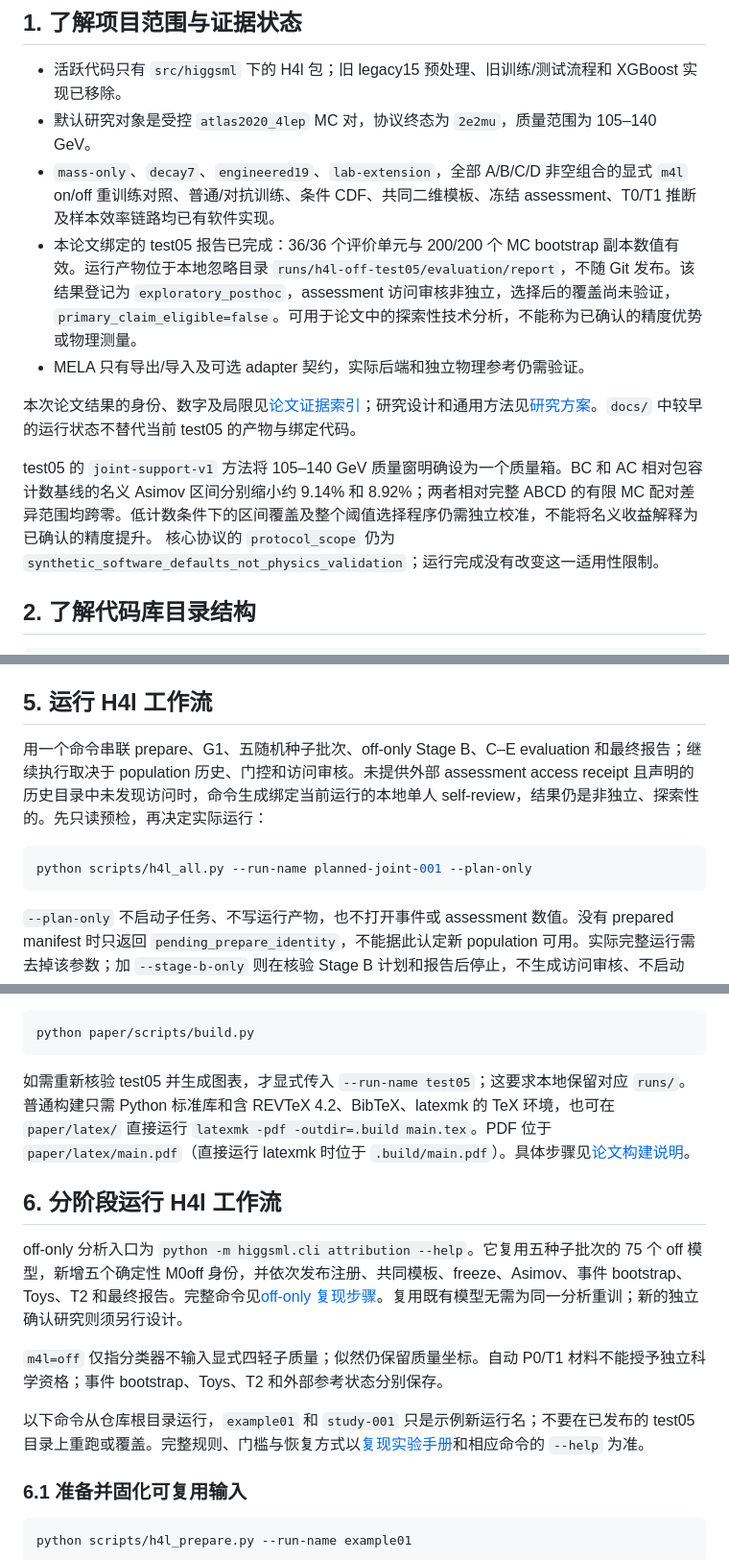
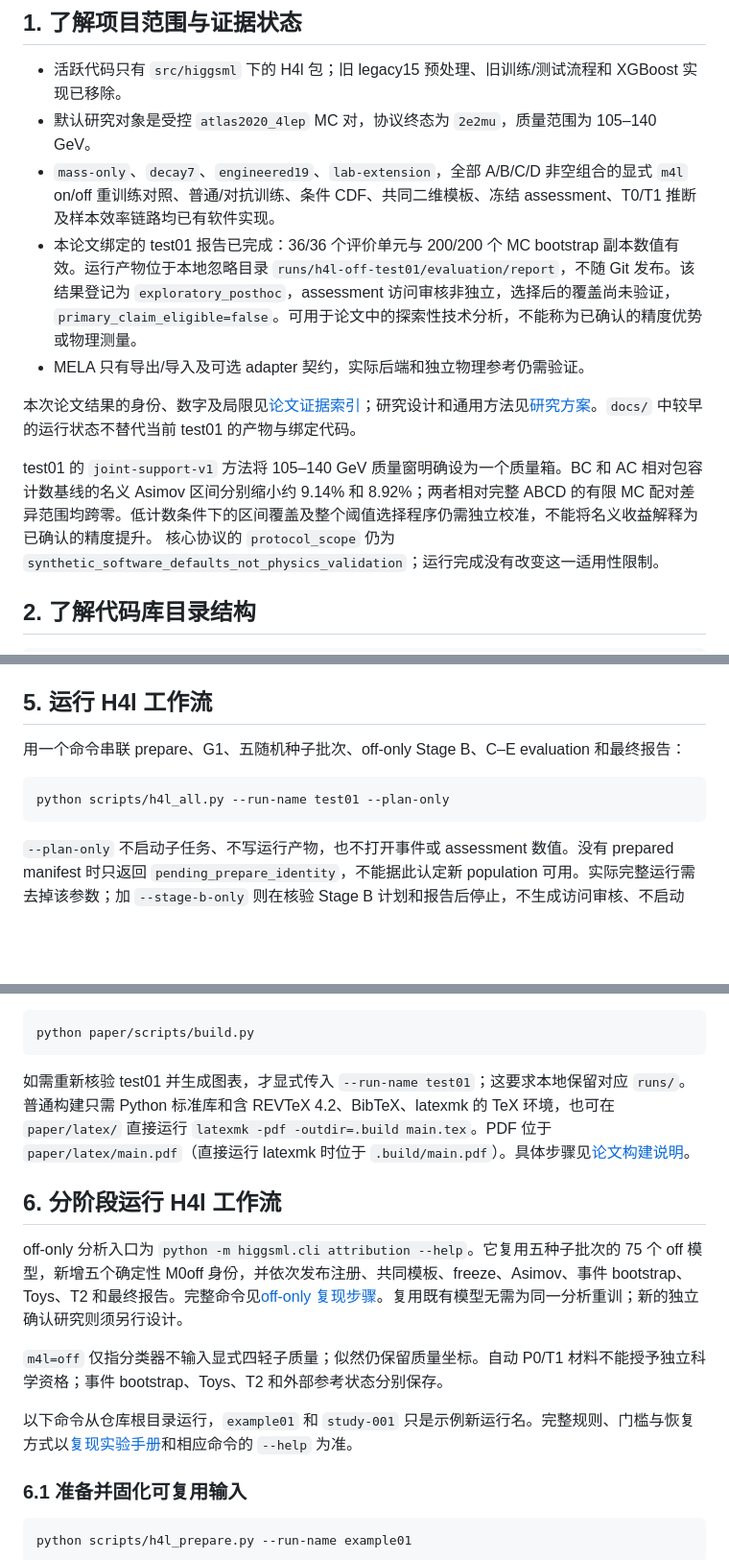
Before and after one commit to hyi03/HiggsML, a Markdown page: README.md, 3 parts joined by grey strips. Shown at 96% size. Rendered like a GitHub page; blank space fills up the shorter version.

````diff
--- a/README.md
+++ b/README.md
@@ -9,12 +9,12 @@
 - 活跃代码只有 `src/higgsml` 下的 H4l 包；旧 legacy15 预处理、旧训练/测试流程和 XGBoost 实现已移除。
 - 默认研究对象是受控 `atlas2020_4lep` MC 对，协议终态为 `2e2mu`，质量范围为 105–140 GeV。
 - `mass-only`、`decay7`、`engineered19`、`lab-extension`，全部 A/B/C/D 非空组合的显式 `m4l` on/off 重训练对照、普通/对抗训练、条件 CDF、共同二维模板、冻结 assessment、T0/T1 推断及样本效率链路均已有软件实现。
-- 本论文绑定的 test05 报告已完成：36/36 个评价单元与 200/200 个 MC bootstrap 副本数值有效。运行产物位于本地忽略目录 `runs/h4l-off-test05/evaluation/report`，不随 Git 发布。该结果登记为 `exploratory_posthoc`，assessment 访问审核非独立，选择后的覆盖尚未验证，`primary_claim_eligible=false`。可用于论文中的探索性技术分析，不能称为已确认的精度优势或物理测量。
+- 本论文绑定的 test01 报告已完成：36/36 个评价单元与 200/200 个 MC bootstrap 副本数值有效。运行产物位于本地忽略目录 `runs/h4l-off-test01/evaluation/report`，不随 Git 发布。该结果登记为 `exploratory_posthoc`，assessment 访问审核非独立，选择后的覆盖尚未验证，`primary_claim_eligible=false`。可用于论文中的探索性技术分析，不能称为已确认的精度优势或物理测量。
 - MELA 只有导出/导入及可选 adapter 契约，实际后端和独立物理参考仍需验证。
 
-本次论文结果的身份、数字及局限见[论文证据索引](paper/result-evidence.md)；研究设计和通用方法见[研究方案](docs/research-design.md)。`docs/` 中较早的运行状态不替代当前 test05 的产物与绑定代码。
+本次论文结果的身份、数字及局限见[论文证据索引](paper/result-evidence.md)；研究设计和通用方法见[研究方案](docs/research-design.md)。`docs/` 中较早的运行状态不替代当前 test01 的产物与绑定代码。
 
-test05 的 `joint-support-v1` 方法将 105–140 GeV 质量窗明确设为一个质量箱。BC 和 AC 相对包容计数基线的名义 Asimov 区间分别缩小约 9.14% 和 8.92%；两者相对完整 ABCD 的有限 MC 配对差异范围均跨零。低计数条件下的区间覆盖及整个阈值选择程序仍需独立校准，不能将名义收益解释为已确认的精度提升。
+test01 的 `joint-support-v1` 方法将 105–140 GeV 质量窗明确设为一个质量箱。BC 和 AC 相对包容计数基线的名义 Asimov 区间分别缩小约 9.14% 和 8.92%；两者相对完整 ABCD 的有限 MC 配对差异范围均跨零。低计数条件下的区间覆盖及整个阈值选择程序仍需独立校准，不能将名义收益解释为已确认的精度提升。
 核心协议的 `protocol_scope` 仍为 `synthetic_software_defaults_not_physics_validation`；运行完成没有改变这一适用性限制。
 
 ## 2. 了解代码库目录结构
@@ -75,10 +75,10 @@ python scripts/init_data.py --dataset atlas2020_4lep
 
 ## 5. 运行 H4l 工作流
 
-用一个命令串联 prepare、G1、五随机种子批次、off-only Stage B、C–E evaluation 和最终报告；继续执行取决于 population 历史、门控和访问审核。未提供外部 assessment access receipt 且声明的历史目录中未发现访问时，命令生成绑定当前运行的本地单人 self-review，结果仍是非独立、探索性的。先只读预检，再决定实际运行：
+用一个命令串联 prepare、G1、五随机种子批次、off-only Stage B、C–E evaluation 和最终报告：
 
 ```bash
-python scripts/h4l_all.py --run-name planned-joint-001 --plan-only
+python scripts/h4l_all.py --run-name test01 --plan-only
 ```
 
 `--plan-only` 不启动子任务、不写运行产物，也不打开事件或 assessment 数值。没有 prepared manifest 时只返回 `pending_prepare_identity`，不能据此认定新 population 可用。实际完整运行需去掉该参数；加 `--stage-b-only` 则在核验 Stage B 计划和报告后停止，不生成访问审核、不启动 evaluation。
@@ -103,7 +103,7 @@ python scripts/h4l_all.py
 python paper/scripts/build.py
 ```
 
-如需重新核验 test05 并生成图表，才显式传入 `--run-name test05`；这要求本地保留对应 `runs/`。普通构建只需 Python 标准库和含 REVTeX 4.2、BibTeX、latexmk 的 TeX 环境，也可在 `paper/latex/` 直接运行 `latexmk -pdf -outdir=.build main.tex`。PDF 位于 `paper/latex/main.pdf`（直接运行 latexmk 时位于 `.build/main.pdf`）。具体步骤见[论文构建说明](paper/README.md)。
+如需重新核验 test01 并生成图表，才显式传入 `--run-name test01`；这要求本地保留对应 `runs/`。普通构建只需 Python 标准库和含 REVTeX 4.2、BibTeX、latexmk 的 TeX 环境，也可在 `paper/latex/` 直接运行 `latexmk -pdf -outdir=.build main.tex`。PDF 位于 `paper/latex/main.pdf`（直接运行 latexmk 时位于 `.build/main.pdf`）。具体步骤见[论文构建说明](paper/README.md)。
 
 ## 6. 分阶段运行 H4l 工作流
 
@@ -111,7 +111,7 @@ off-only 分析入口为 `python -m higgsml.cli attribution --help`。它复用
 
 `m4l=off` 仅指分类器不输入显式四轻子质量；似然仍保留质量坐标。自动 P0/T1 材料不能授予独立科学资格；事件 bootstrap、Toys、T2 和外部参考状态分别保存。
 
-以下命令从仓库根目录运行，`example01` 和 `study-001` 只是示例新运行名；不要在已发布的 test05 目录上重跑或覆盖。完整规则、门槛与恢复方式以[复现实验手册](docs/implementation-and-reproduction.md)和相应命令的 `--help` 为准。
+以下命令从仓库根目录运行，`example01` 和 `study-001` 只是示例新运行名。完整规则、门槛与恢复方式以[复现实验手册](docs/implementation-and-reproduction.md)和相应命令的 `--help` 为准。
 
 ### 6.1 准备并固化可复用输入
 
````
Also changed, not shown: other parts of README.md (+0 -2 lines).
